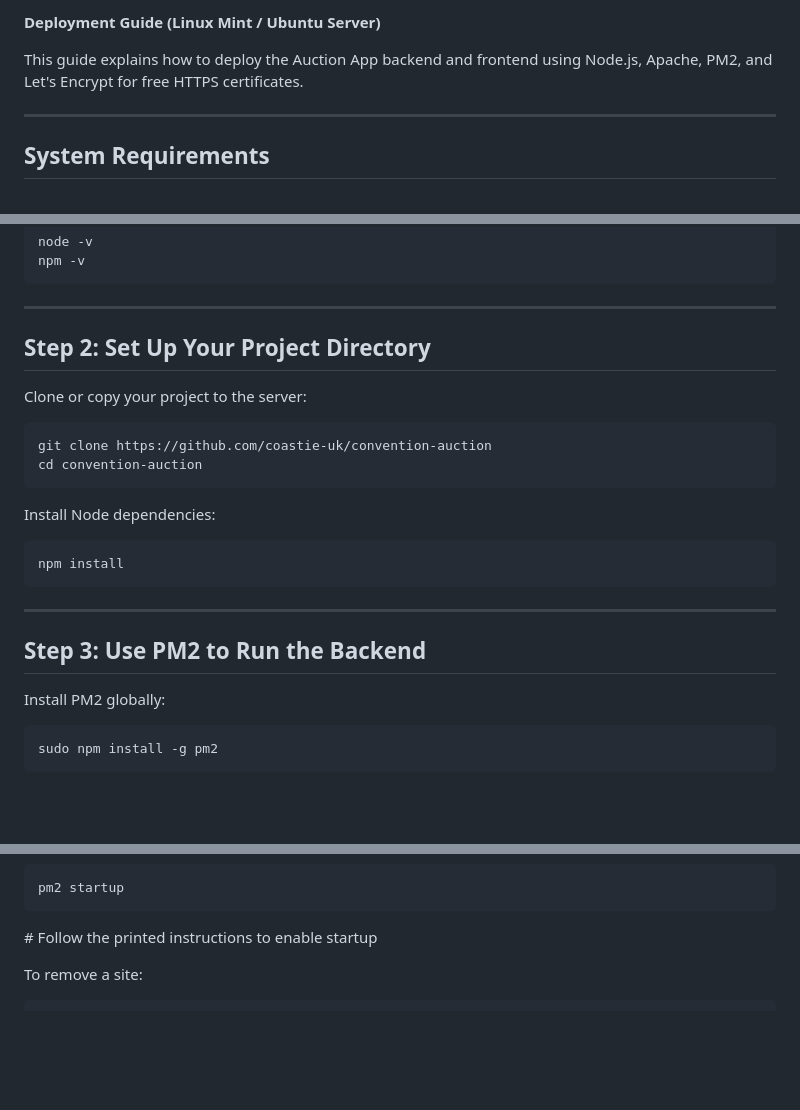
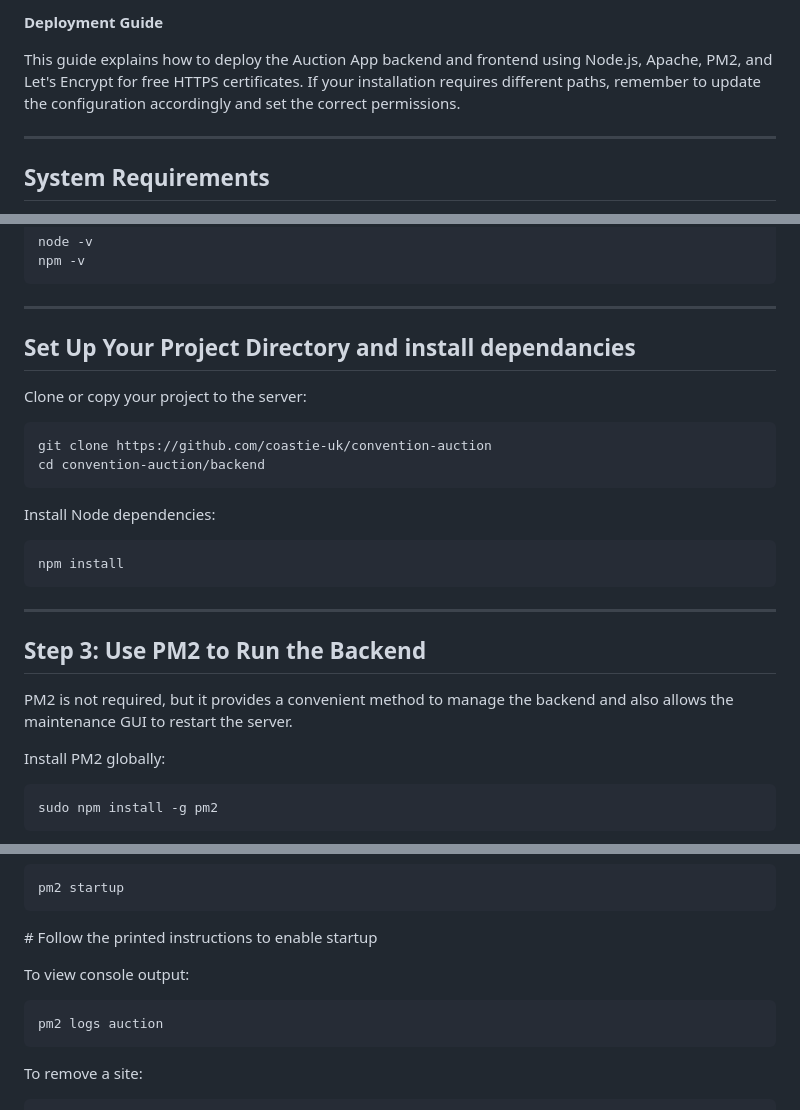
Before and after one commit to coastie-uk/convention-auction, a Markdown page: installation.md, 3 parts joined by grey strips. Drawn GitHub-style; blank space fills up the shorter version.

```diff
--- a/installation.md
+++ b/installation.md
@@ -1,6 +1,7 @@
-**Deployment Guide (Linux Mint / Ubuntu Server)**
+**Deployment Guide**
 
 This guide explains how to deploy the Auction App backend and frontend using Node.js, Apache, PM2, and Let's Encrypt for free HTTPS certificates.
+If your installation requires different paths, remember to update the configuration accordingly and set the correct permissions.
 
 ---
 
@@ -26,12 +27,12 @@ Verify:
 
 ---
 
-## **Step 2: Set Up Your Project Directory**
+## **Set Up Your Project Directory and install dependancies**
 
 Clone or copy your project to the server:
 
     git clone https://github.com/coastie-uk/convention-auction
-    cd convention-auction
+    cd convention-auction/backend
 
 Install Node dependencies:
 
@@ -40,6 +41,7 @@ Install Node dependencies:
 ---
 
 ## **Step 3: Use PM2 to Run the Backend**
+PM2 is not required, but it provides a convenient method to manage the backend and also allows the maintenance GUI to restart the server.
 
 Install PM2 globally:
 
@@ -57,6 +59,10 @@ Enable startup on boot:
 
     pm2 startup
 \# Follow the printed instructions to enable startup
+
+To view console output:
+
+    pm2 logs auction
 
 To remove a site:
 
```
